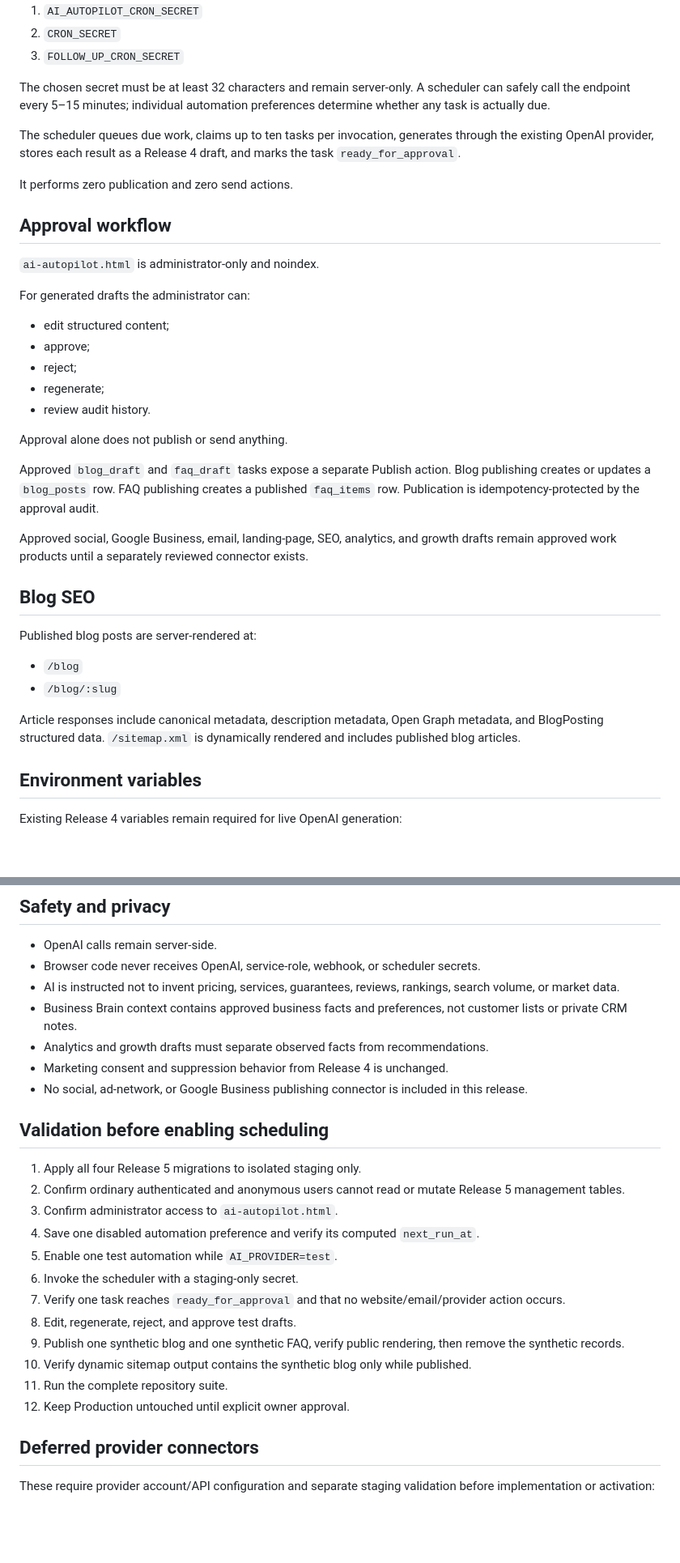
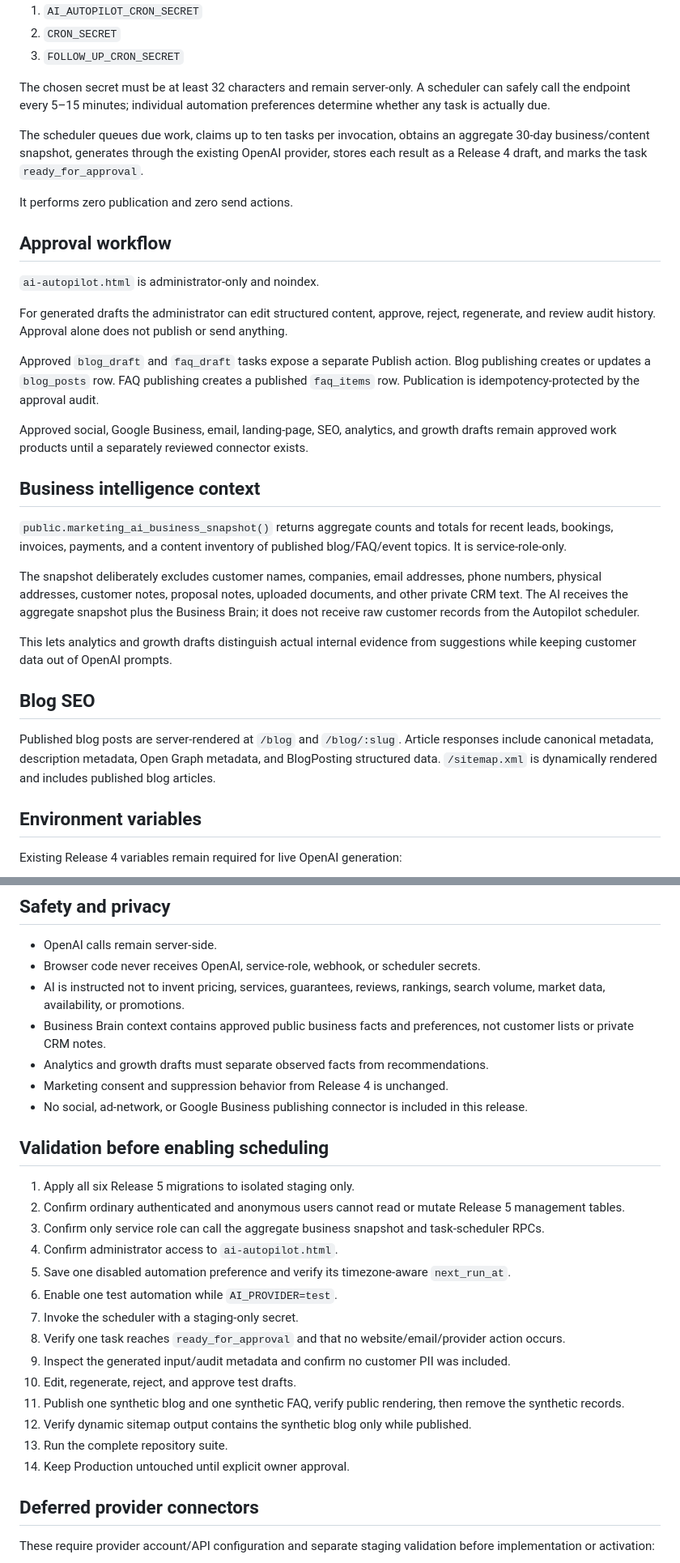
Before and after one commit to 318foodcompany-ctrl/project-318, a Markdown page: RELEASE-5-AI-MARKETING-AUTOPILOT.md, 2 parts joined by grey strips. Shown at 81% size. Rendered like a GitHub page; blank space fills up the shorter version.

Commit message:
Update Release 5 runbook for business intelligence and seed migrations

```diff
--- a/RELEASE-5-AI-MARKETING-AUTOPILOT.md
+++ b/RELEASE-5-AI-MARKETING-AUTOPILOT.md
@@ -41,7 +45,7 @@ Call `/api/marketing-autopilot-run` on a recurring cadence. The endpoint support
 
 The chosen secret must be at least 32 characters and remain server-only. A scheduler can safely call the endpoint every 5–15 minutes; individual automation preferences determine whether any task is actually due.
 
-The scheduler queues due work, claims up to ten tasks per invocation, generates through the existing OpenAI provider, stores each result as a Release 4 draft, and marks the task `ready_for_approval`.
+The scheduler queues due work, claims up to ten tasks per invocation, obtains an aggregate 30-day business/content snapshot, generates through the existing OpenAI provider, stores each result as a Release 4 draft, and marks the task `ready_for_approval`.
 
 It performs zero publication and zero send actions.
 
@@ -49,28 +53,23 @@ It performs zero publication and zero send actions.
 
 `ai-autopilot.html` is administrator-only and noindex.
 
-For generated drafts the administrator can:
-
-- edit structured content;
-- approve;
-- reject;
-- regenerate;
-- review audit history.
-
-Approval alone does not publish or send anything.
+For generated drafts the administrator can edit structured content, approve, reject, regenerate, and review audit history. Approval alone does not publish or send anything.
 
 Approved `blog_draft` and `faq_draft` tasks expose a separate Publish action. Blog publishing creates or updates a `blog_posts` row. FAQ publishing creates a published `faq_items` row. Publication is idempotency-protected by the approval audit.
 
 Approved social, Google Business, email, landing-page, SEO, analytics, and growth drafts remain approved work products until a separately reviewed connector exists.
 
+## Business intelligence context
+
+`public.marketing_ai_business_snapshot()` returns aggregate counts and totals for recent leads, bookings, invoices, payments, and a content inventory of published blog/FAQ/event topics. It is service-role-only.
+
+The snapshot deliberately excludes customer names, companies, email addresses, phone numbers, physical addresses, customer notes, proposal notes, uploaded documents, and other private CRM text. The AI receives the aggregate snapshot plus the Business Brain; it does not receive raw customer records from the Autopilot scheduler.
+
+This lets analytics and growth drafts distinguish actual internal evidence from suggestions while keeping customer data out of OpenAI prompts.
+
 ## Blog SEO
 
-Published blog posts are server-rendered at:
-
-- `/blog`
-- `/blog/:slug`
-
-Article responses include canonical metadata, description metadata, Open Graph metadata, and BlogPosting structured data. `/sitemap.xml` is dynamically rendered and includes published blog articles.
+Published blog posts are server-rendered at `/blog` and `/blog/:slug`. Article responses include canonical metadata, description metadata, Open Graph metadata, and BlogPosting structured data. `/sitemap.xml` is dynamically rendered and includes published blog articles.
 
 ## Environment variables
 
@@ -96,26 +95,28 @@ If using a platform scheduler that provides `CRON_SECRET`, the dedicated variabl
 
 - OpenAI calls remain server-side.
 - Browser code never receives OpenAI, service-role, webhook, or scheduler secrets.
-- AI is instructed not to invent pricing, services, guarantees, reviews, rankings, search volume, or market data.
-- Business Brain context contains approved business facts and preferences, not customer lists or private CRM notes.
+- AI is instructed not to invent pricing, services, guarantees, reviews, rankings, search volume, market data, availability, or promotions.
+- Business Brain context contains approved public business facts and preferences, not customer lists or private CRM notes.
 - Analytics and growth drafts must separate observed facts from recommendations.
 - Marketing consent and suppression behavior from Release 4 is unchanged.
 - No social, ad-network, or Google Business publishing connector is included in this release.
 
 ## Validation before enabling scheduling
 
-1. Apply all four Release 5 migrations to isolated staging only.
+1. Apply all six Release 5 migrations to isolated staging only.
 2. Confirm ordinary authenticated and anonymous users cannot read or mutate Release 5 management tables.
-3. Confirm administrator access to `ai-autopilot.html`.
-4. Save one disabled automation preference and verify its computed `next_run_at`.
-5. Enable one test automation while `AI_PROVIDER=test`.
-6. Invoke the scheduler with a staging-only secret.
-7. Verify one task reaches `ready_for_approval` and that no website/email/provider action occurs.
-8. Edit, regenerate, reject, and approve test drafts.
-9. Publish one synthetic blog and one synthetic FAQ, verify public rendering, then remove the synthetic records.
-10. Verify dynamic sitemap output contains the synthetic blog only while published.
-11. Run the complete repository suite.
-12. Keep Production untouched until explicit owner approval.
+3. Confirm only service role can call the aggregate business snapshot and task-scheduler RPCs.
+4. Confirm administrator access to `ai-autopilot.html`.
+5. Save one disabled automation preference and verify its timezone-aware `next_run_at`.
+6. Enable one test automation while `AI_PROVIDER=test`.
+7. Invoke the scheduler with a staging-only secret.
+8. Verify one task reaches `ready_for_approval` and that no website/email/provider action occurs.
+9. Inspect the generated input/audit metadata and confirm no customer PII was included.
+10. Edit, regenerate, reject, and approve test drafts.
+11. Publish one synthetic blog and one synthetic FAQ, verify public rendering, then remove the synthetic records.
+12. Verify dynamic sitemap output contains the synthetic blog only while published.
+13. Run the complete repository suite.
+14. Keep Production untouched until explicit owner approval.
 
 ## Deferred provider connectors
 
```
Also changed, not shown: other parts of RELEASE-5-AI-MARKETING-AUTOPILOT.md (+9 -5 lines).
